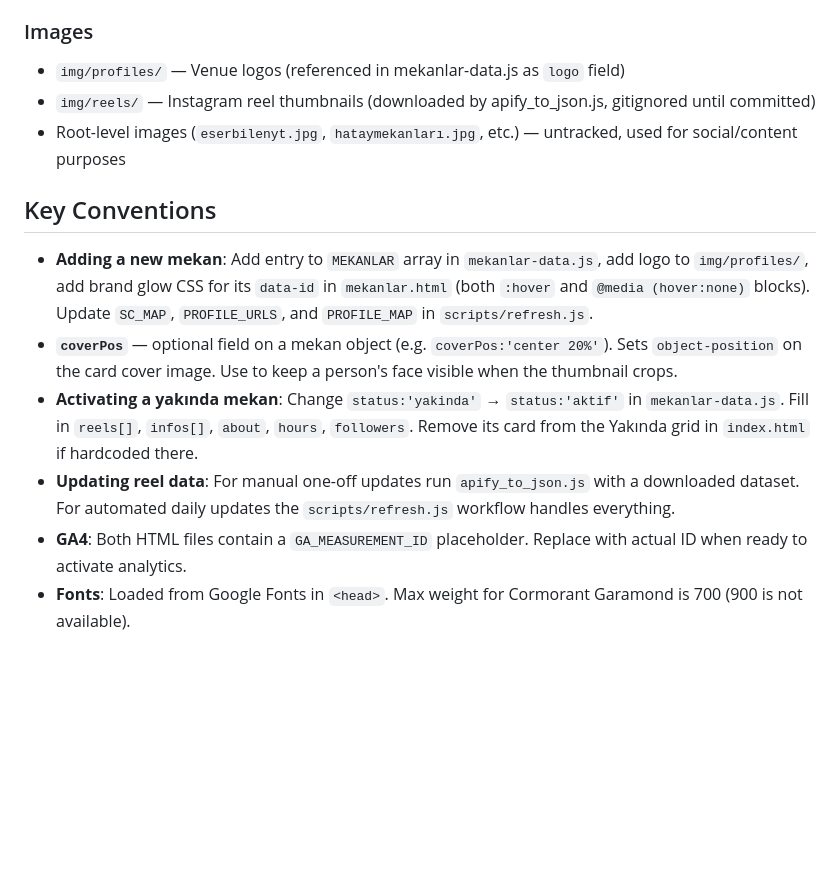
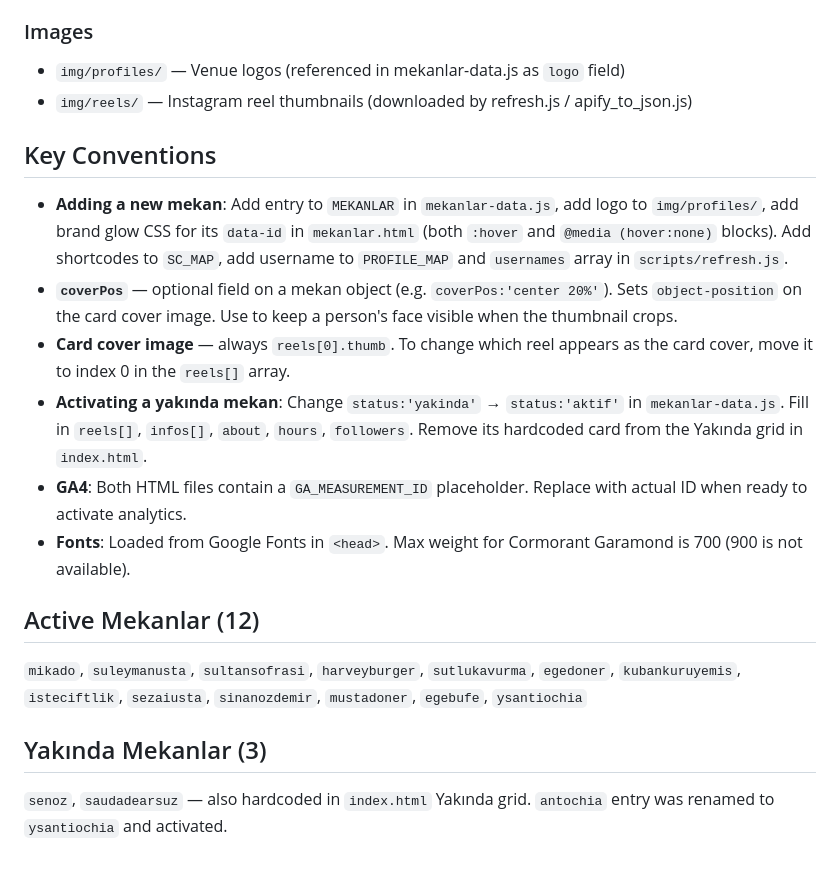
Before and after one commit to icanzbk23/hsiwebsitesi, a Markdown page: CLAUDE.md, the part around one of its changes. Drawn GitHub-style; blank space fills up the shorter version.

```diff
--- a/CLAUDE.md
+++ b/CLAUDE.md
@@ -74,14 +70,21 @@ Brand-specific card glows in `mekanlar.html` use `[data-id="mekan-id"]` attribut
 ### Images
 
 - `img/profiles/` — Venue logos (referenced in mekanlar-data.js as `logo` field)
-- `img/reels/` — Instagram reel thumbnails (downloaded by apify_to_json.js, gitignored until committed)
-- Root-level images (`eserbilenyt.jpg`, `hataymekanları.jpg`, etc.) — untracked, used for social/content purposes
+- `img/reels/` — Instagram reel thumbnails (downloaded by refresh.js / apify_to_json.js)
 
 ## Key Conventions
 
-- **Adding a new mekan**: Add entry to `MEKANLAR` array in `mekanlar-data.js`, add logo to `img/profiles/`, add brand glow CSS for its `data-id` in `mekanlar.html` (both `:hover` and `@media (hover:none)` blocks). Update `SC_MAP`, `PROFILE_URLS`, and `PROFILE_MAP` in `scripts/refresh.js`.
+- **Adding a new mekan**: Add entry to `MEKANLAR` in `mekanlar-data.js`, add logo to `img/profiles/`, add brand glow CSS for its `data-id` in `mekanlar.html` (both `:hover` and `@media (hover:none)` blocks). Add shortcodes to `SC_MAP`, add username to `PROFILE_MAP` and `usernames` array in `scripts/refresh.js`.
 - **`coverPos`** — optional field on a mekan object (e.g. `coverPos:'center 20%'`). Sets `object-position` on the card cover image. Use to keep a person's face visible when the thumbnail crops.
-- **Activating a yakında mekan**: Change `status:'yakinda'` → `status:'aktif'` in `mekanlar-data.js`. Fill in `reels[]`, `infos[]`, `about`, `hours`, `followers`. Remove its card from the Yakında grid in `index.html` if hardcoded there.
-- **Updating reel data**: For manual one-off updates run `apify_to_json.js` with a downloaded dataset. For automated daily updates the `scripts/refresh.js` workflow handles everything.
+- **Card cover image** — always `reels[0].thumb`. To change which reel appears as the card cover, move it to index 0 in the `reels[]` array.
+- **Activating a yakında mekan**: Change `status:'yakinda'` → `status:'aktif'` in `mekanlar-data.js`. Fill in `reels[]`, `infos[]`, `about`, `hours`, `followers`. Remove its hardcoded card from the Yakında grid in `index.html`.
 - **GA4**: Both HTML files contain a `GA_MEASUREMENT_ID` placeholder. Replace with actual ID when ready to activate analytics.
 - **Fonts**: Loaded from Google Fonts in `<head>`. Max weight for Cormorant Garamond is 700 (900 is not available).
+
+## Active Mekanlar (12)
+
+`mikado`, `suleymanusta`, `sultansofrasi`, `harveyburger`, `sutlukavurma`, `egedoner`, `kubankuruyemis`, `isteciftlik`, `sezaiusta`, `sinanozdemir`, `mustadoner`, `egebufe`, `ysantiochia`
+
+## Yakında Mekanlar (3)
+
+`senoz`, `saudadearsuz` — also hardcoded in `index.html` Yakında grid. `antochia` entry was renamed to `ysantiochia` and activated.
```
Also changed, not shown: other parts of CLAUDE.md (+12 -16 lines).
